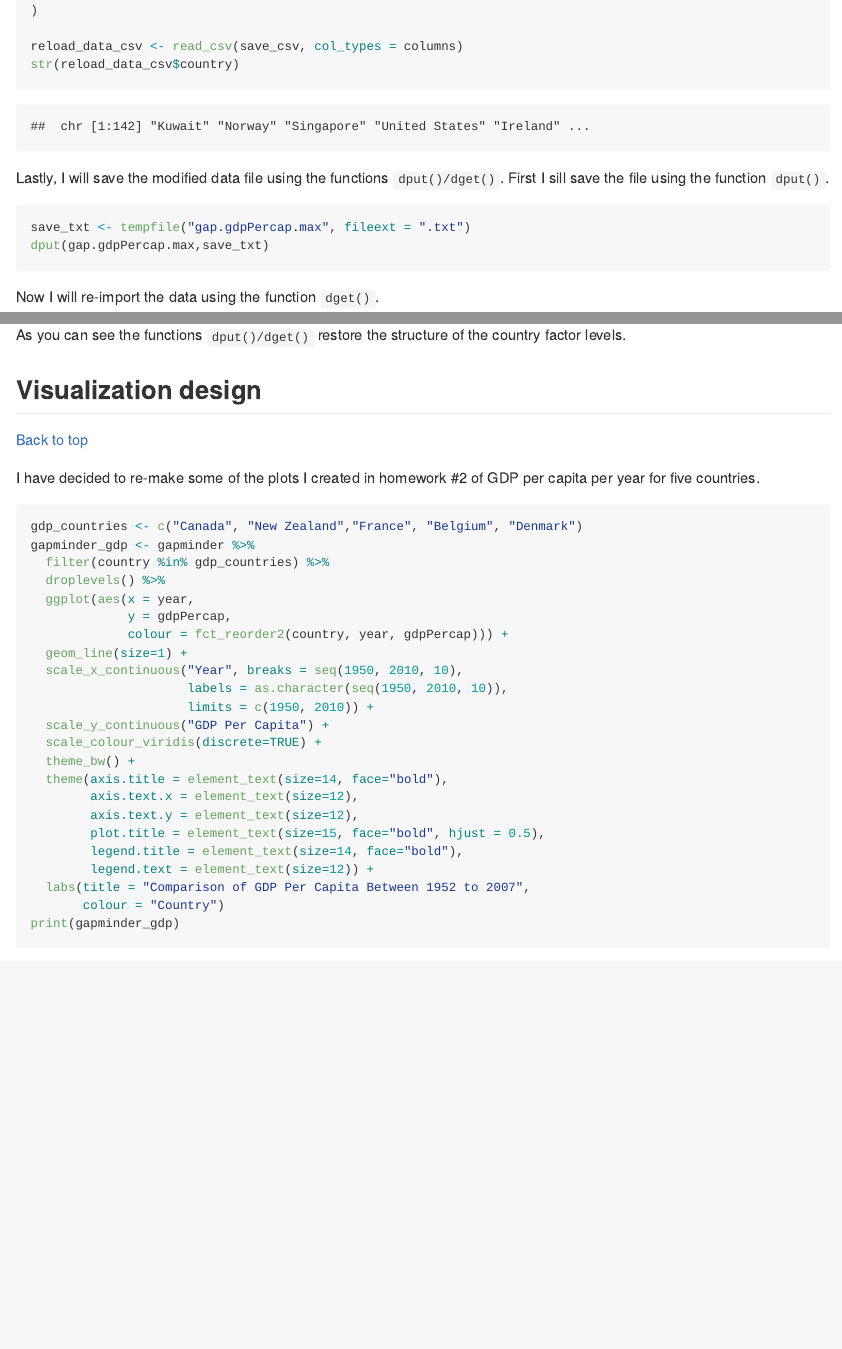
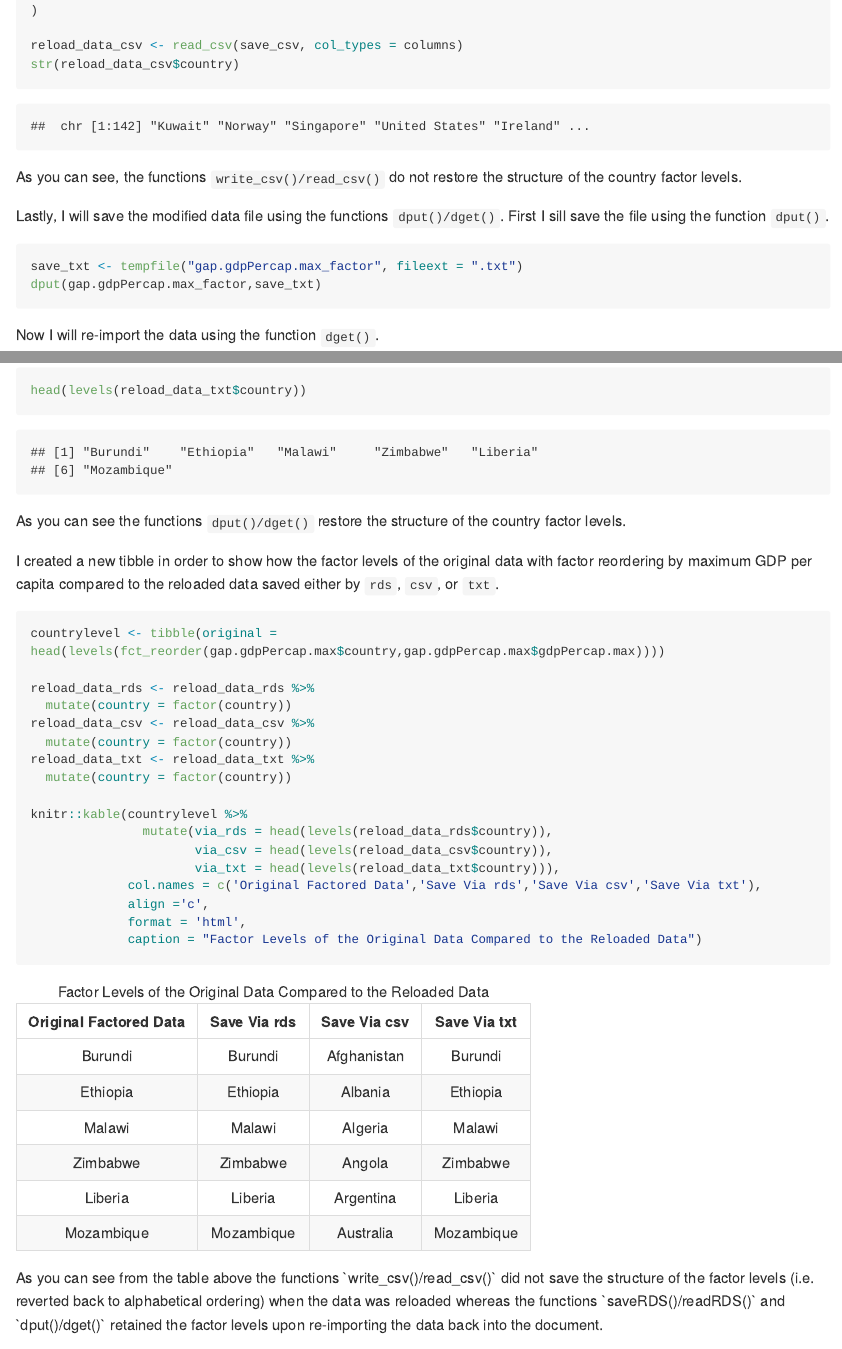
Before and after one commit to heathersummers/STAT545-hw-Summers-Heather, an R Markdown document (hw05/hw05.Rmd): the page in a window 1100 px wide, from 7030 px down before the commit and from 7200 px down after it, so that both start at the same text, and a second part further down, joined at a grey line. The pictures show the output file hw05/hw05.md that the author committed with the source, drawn offline in the style of GitHub; long lines of code are wrapped.

Commit message:
updated the file I/O section

````diff
--- a/hw05/hw05.Rmd
+++ b/hw05/hw05.Rmd
@@ -233,21 +234,44 @@ columns <- cols(
 reload_data_csv <- read_csv(save_csv, col_types = columns)
 str(reload_data_csv$country)
 ```
+As you can see, the functions `write_csv()/read_csv()` do not restore the structure of the country factor levels.
 
 Lastly, I will save the modified data file using the functions `dput()/dget()`.
 First I sill save the file using the function `dput()`.
 ```{r}
-save_txt <- tempfile("gap.gdpPercap.max", fileext = ".txt")
-dput(gap.gdpPercap.max,save_txt)
+save_txt <- tempfile("gap.gdpPercap.max_factor", fileext = ".txt")
+dput(gap.gdpPercap.max_factor,save_txt)
 ```
 
 Now I will re-import the data using the function `dget()`.
 ```{r}
 reload_data_txt <- dget(save_txt)
 str(reload_data_txt)
+head(levels(reload_data_txt$country))
 ```
 As you can see the functions `dput()/dget()` restore the structure of the country factor levels.
 
+I created a new tibble in order to show how the factor levels of the original data with factor reordering by maximum GDP per capita compared to the reloaded data saved either by `rds`, `csv`, or `txt`.
+```{r}
+countrylevel <- tibble(original = head(levels(fct_reorder(gap.gdpPercap.max$country,gap.gdpPercap.max$gdpPercap.max))))
+
+reload_data_rds <- reload_data_rds %>%
+  mutate(country = factor(country))
+reload_data_csv <- reload_data_csv %>%
+  mutate(country = factor(country))
+reload_data_txt <- reload_data_txt %>%
+  mutate(country = factor(country))
+
+knitr::kable(countrylevel %>%
+               mutate(via_rds = head(levels(reload_data_rds$country)),
+                      via_csv = head(levels(reload_data_csv$country)),
+                      via_txt = head(levels(reload_data_txt$country))),
+             col.names = c('Original Factored Data','Save Via rds','Save Via csv','Save Via txt'),
+             align ='c',
+             format = 'html',
+             caption = "Factor Levels of the Original Data Compared to the Reloaded Data")
+```
+As you can see from the table above the functions `write_csv()/read_csv()` did not save the structure of the factor levels (i.e. reverted back to alphabetical ordering) when the data was reloaded whereas the functions `saveRDS()/readRDS()` and `dput()/dget()` retained the factor levels upon re-importing the data back into the document.
 
 ## Visualization design
 
````
Also changed, not shown: hw05/gdp_vs_year.pdf, hw05/hw05.md, hw05/hw05.Rmd (11 more changed lines), 1 other file.
